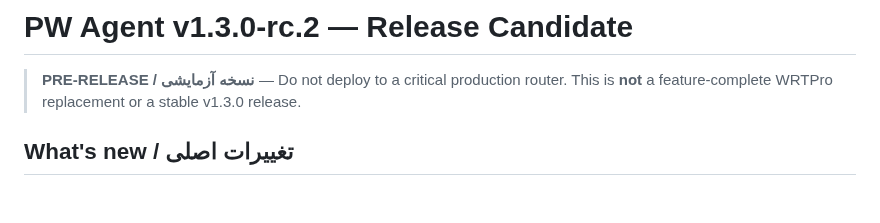
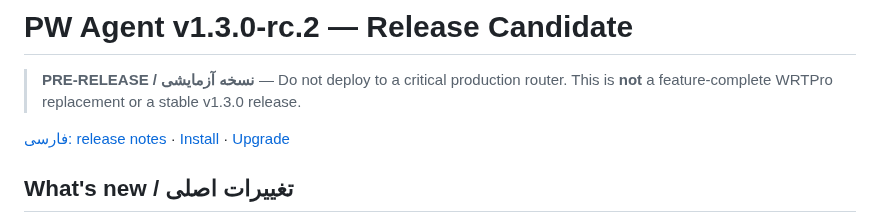
Before and after one commit to aliazizi0906/Passwall-Agent-Telegram-Bot, a Markdown page: docs/en/RELEASE_NOTES_V1_3_RC.md, the part around the change. GitHub-like rendering; blank space fills up the shorter version.

Commit message:
docs: add direct links to v1.3.0-rc.2 install and release notes

```diff
--- a/docs/en/RELEASE_NOTES_V1_3_RC.md
+++ b/docs/en/RELEASE_NOTES_V1_3_RC.md
@@ -1,6 +1,8 @@
 # PW Agent v1.3.0-rc.2 — Release Candidate
 
 > **PRE-RELEASE / نسخه آزمایشی** — Do not deploy to a critical production router. This is **not** a feature-complete WRTPro replacement or a stable v1.3.0 release.
+
+[فارسی: release notes](../fa/RELEASE_NOTES_V1_3_RC.md) · [Install](INSTALL_V1_3.md) · [Upgrade](UPGRADE_V1_3.md)
 
 ## What's new / تغییرات اصلی
 
```
